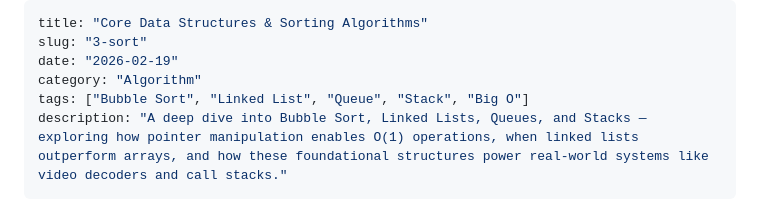
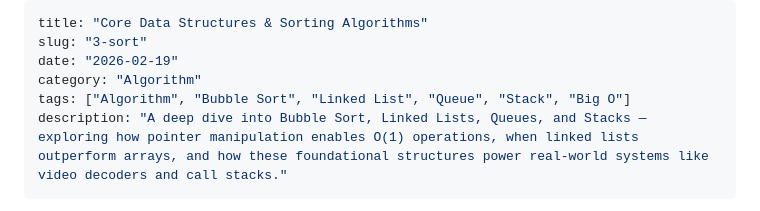
Before and after one commit to pn3noname/pn3noname.github.io, a Markdown page: notes/algorithm/3-sort.md, the part around the change. GitHub-like rendering.

```diff
--- a/notes/algorithm/3-sort.md
+++ b/notes/algorithm/3-sort.md
@@ -3,7 +3,7 @@ title: "Core Data Structures & Sorting Algorithms"
 slug: "3-sort"
 date: "2026-02-19"
 category: "Algorithm"
-tags: ["Bubble Sort", "Linked List", "Queue", "Stack", "Big O"]
+tags: ["Algorithm", "Bubble Sort", "Linked List", "Queue", "Stack", "Big O"]
 description: "A deep dive into Bubble Sort, Linked Lists, Queues, and Stacks — exploring how pointer manipulation enables O(1) operations, when linked lists outperform arrays, and how these foundational structures power real-world systems like video decoders and call stacks."
 ---
 
```
